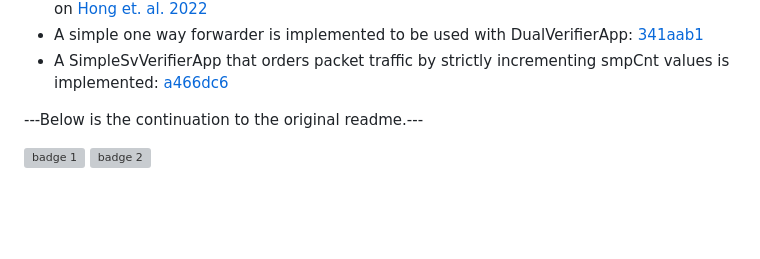
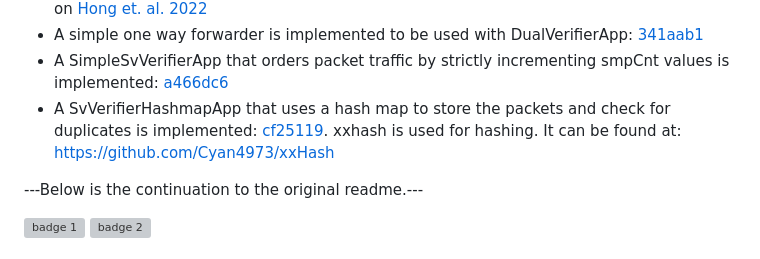
Before and after one commit to DBC201/inet_smartgrid, a Markdown page: README.md, the part around the change. Rendered like a GitHub page; blank space fills up the shorter version; grey boxes are pictures that could not be loaded.

Commit message:
add SvVerifierHashmapApp to readme

```diff
--- a/README.md
+++ b/README.md
@@ -15,6 +15,7 @@ Following changes were made:
 - A SV FDI Attacker is implemented to be used with the CustomIOSwitch: [c2395ba](https://github.com/DBC201/inet_smartgrid/commit/c2395baace25663f3e3f032a88fc2b11cfc4bf77), based on [Hong et. al. 2022](https://ieeexplore.ieee.org/document/9361308)
 - A simple one way forwarder is implemented to be used with DualVerifierApp: [341aab1](https://github.com/DBC201/inet_smartgrid/commit/341aab188b5fd1caf35826932f5af64c5e51fb1f)
 - A SimpleSvVerifierApp that orders packet traffic by strictly incrementing smpCnt values is implemented: [a466dc6](https://github.com/DBC201/inet_smartgrid/commit/a466dc61c2b44dfd81143f4793ff7ce6cc4cd772)
+- A SvVerifierHashmapApp that uses a hash map to store the packets and check for duplicates is implemented: [cf25119](https://github.com/DBC201/inet_smartgrid/commit/cf25119ea70b2b9a856a04f11d661c5174f583c1). xxhash is used for hashing. It can be found at: https://github.com/Cyan4973/xxHash
 
 ---Below is the continuation to the original readme.---
 
```
